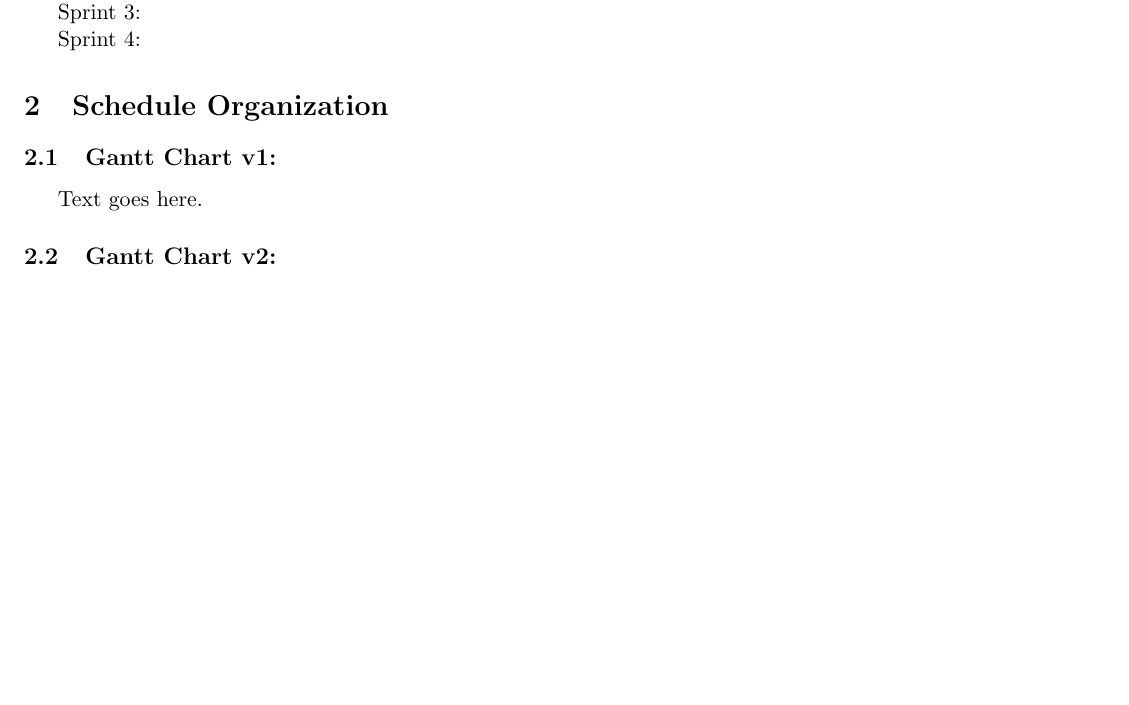
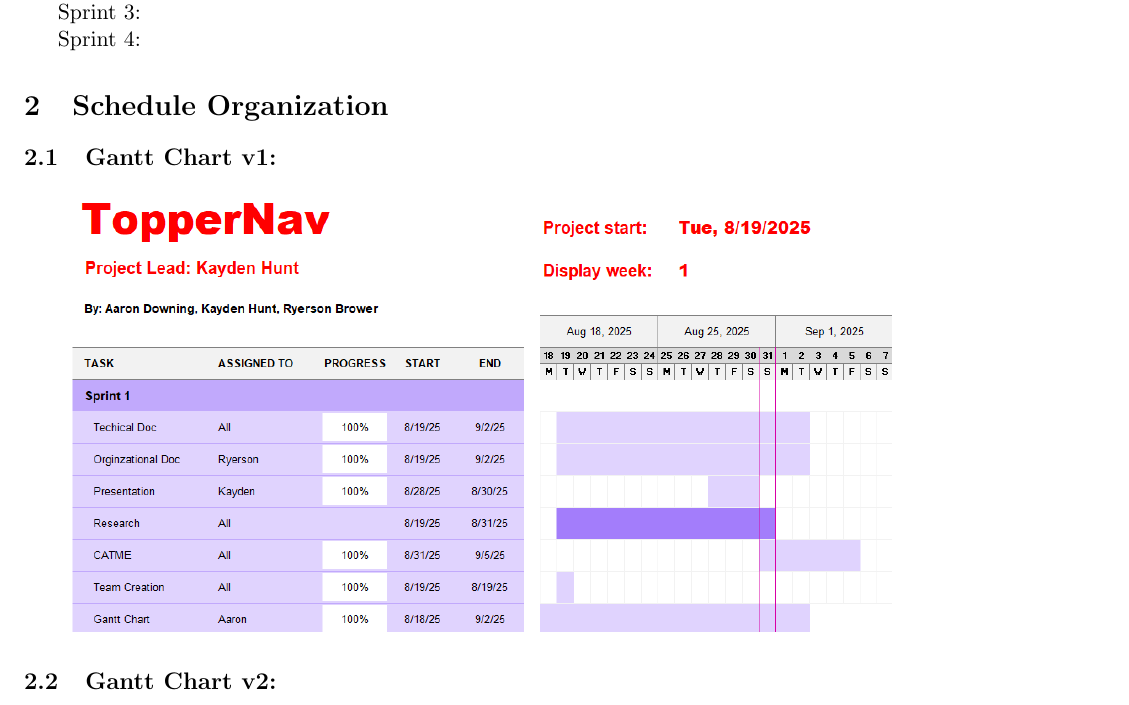
Before and after one commit to kadenhunt/TopperNav, a LaTeX document (docs/Organization & Technical docs/Organization Documentation.tex): part of page 4 of 5, cut so that both start at the same text, the shorter picture padded with empty space. Compiled offline with pdfLaTeX.

Commit message:
added image of gantt chart to org doc

```diff
--- a/docs/Organization & Technical docs/Organization Documentation.tex
+++ b/docs/Organization & Technical docs/Organization Documentation.tex
@@ -110,7 +110,7 @@ Project Organization Documentation
 \subsection{Gantt Chart v1:}
 %100 words to describe the focus for this sprint.
 %Identify the location for the Gantt Chart created during Sprint 1.  Should be clearly labeled in the project directory.
-Text goes here.
+\includegraphics[scale=0.7]{TopperNavGanttChartSprint1.png}
 
 
 
```
Also changed, not shown: docs/Organization & Technical docs/Organization Documentation.pdf, docs/Organization & Technical docs/TopperNavGanttChartSprint1.png (added), 5 other files.
